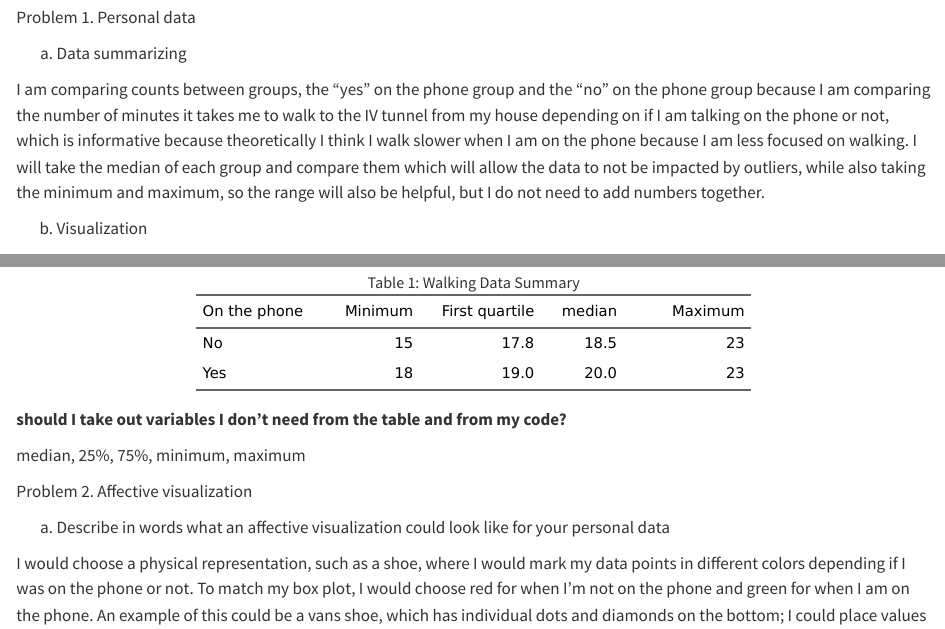
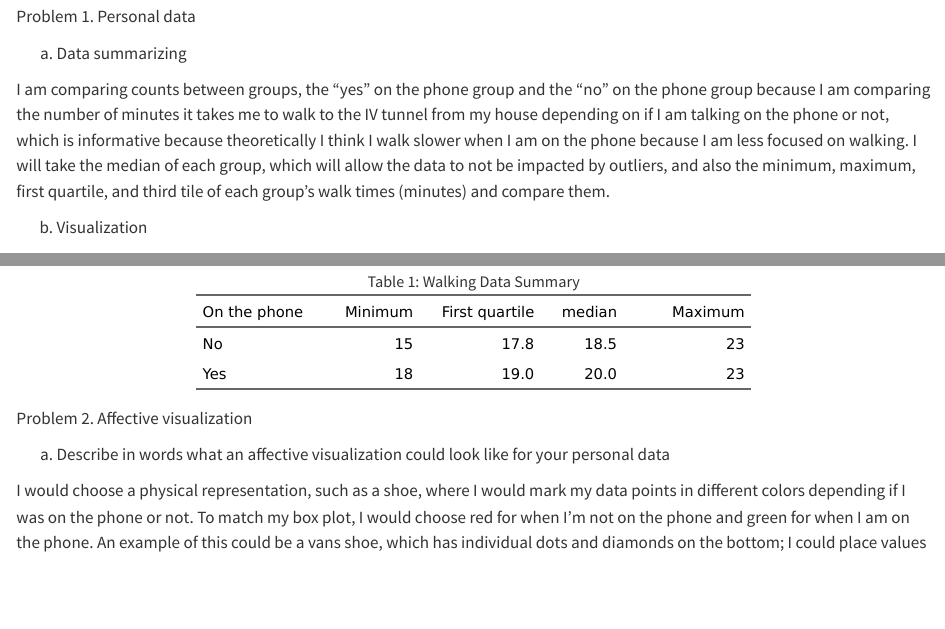
Before and after one commit to eliana427/ENVS-193DS_homework-03, a Quarto document (code/homework-3.qmd): the page in a window 1100 px wide, from 850 px down before the commit and from 560 px down after it, so that both start at the same text, and a second part further down, joined at a grey line. Rendered offline with R 4.5, knitr and Pandoc in place of Quarto, with nearby package versions; code that draws random numbers runs with fixed seeds of ours; long lines of code are wrapped; column names are cleaned by a stand-in for the janitor package.

Commit message:
changes to a question and making sure some code doesn't render

````diff
--- a/code/homework-3.qmd
+++ b/code/homework-3.qmd
@@ -29,10 +29,7 @@ the "no" on the phone group because I am comparing the number of minutes
 it takes me to walk to the IV tunnel from my house depending on if I am
 talking on the phone or not, which is informative because theoretically
 I think I walk slower when I am on the phone because I am less focused
-on walking. I will take the median of each group and compare them which
-will allow the data to not be impacted by outliers, while also taking
-the minimum and maximum, so the range will also be helpful, but I do not
-need to add numbers together.
+on walking. I will take the median of each group, which will allow the data to not be impacted by outliers, and also the minimum, maximum, first quartile, and third tile of each group's walk times (minutes) and compare them.
 
 b.  Visualization
 
@@ -132,11 +128,6 @@ ft <- flextable(head(data_summary_rounded),
 
 ft
 ```
-
-**should I take out variables I don't need from the table and from my
-code?**
-
-median, 25%, 75%, minimum, maximum
 
 Problem 2. Affective visualization
 
````
Also changed, not shown: code/homework-3.qmd (5 more changed lines).
